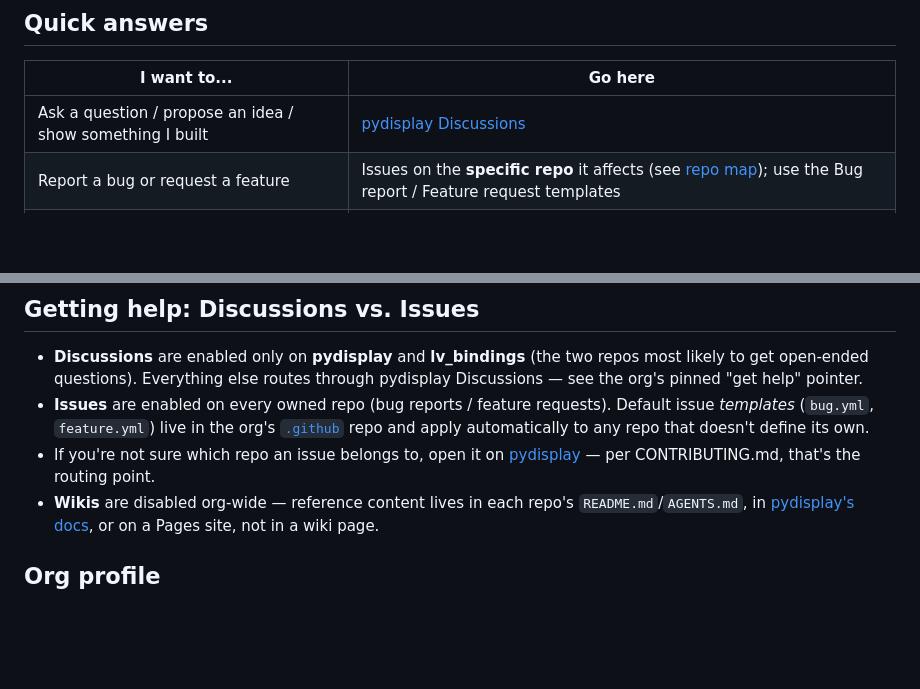
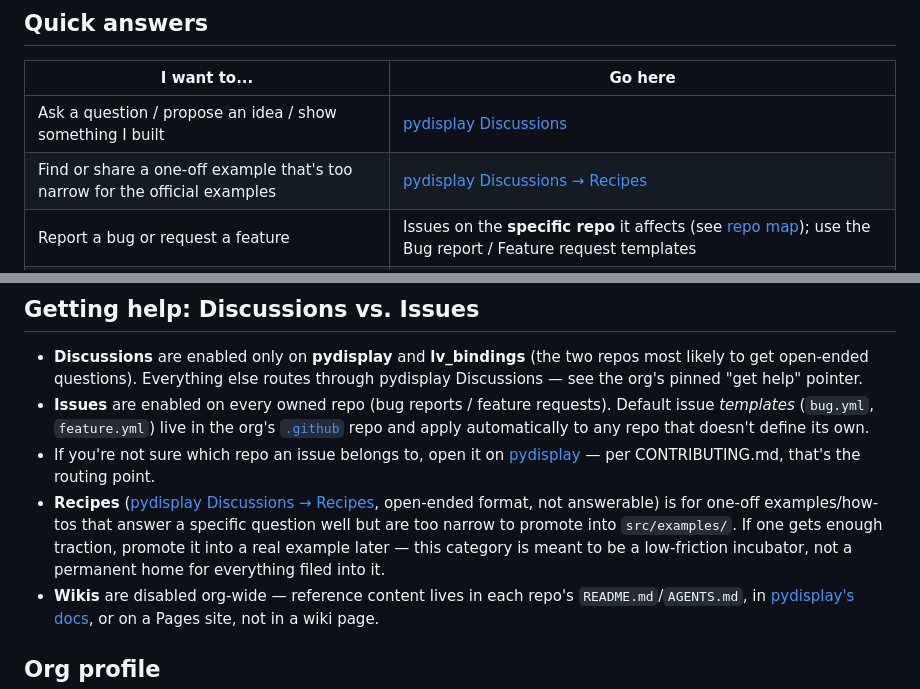
Before and after one commit to PyDevices/PyDevices.github.io, a Markdown page: docs/github-presence.md, 2 parts joined by grey strips. Rendered like a GitHub page; blank space fills up the shorter version.

Commit message:
Document the new pydisplay Discussions "Recipes" category
Open-ended, non-answerable category for one-off examples/how-tos that are
too narrow to justify adding to src/examples/, but might help someone
searching later. Added to the quick-answers table and the Discussions vs.
Issues section.

```diff
--- a/docs/github-presence.md
+++ b/docs/github-presence.md
@@ -10,6 +10,7 @@ the answer from scratch.
 | I want to... | Go here |
 |---|---|
 | Ask a question / propose an idea / show something I built | [pydisplay Discussions](https://github.com/PyDevices/pydisplay/discussions) |
+| Find or share a one-off example that's too narrow for the official examples | [pydisplay Discussions → Recipes](https://github.com/PyDevices/pydisplay/discussions/categories/recipes) |
 | Report a bug or request a feature | Issues on the **specific repo** it affects (see [repo map](#repos--pages-sites)); use the Bug report / Feature request templates |
 | Find contribution guidelines shared across repos | [PyDevices/.github CONTRIBUTING.md](https://github.com/PyDevices/.github/blob/main/CONTRIBUTING.md) |
 | Read the org's public-facing "about us" | [PyDevices/.github profile README](https://github.com/PyDevices/.github/blob/main/profile/README.md) (rendered on [github.com/PyDevices](https://github.com/PyDevices)) |
@@ -28,6 +29,12 @@ the answer from scratch.
 - If you're not sure which repo an issue belongs to, open it on
   [pydisplay](https://github.com/PyDevices/pydisplay/issues) — per
   CONTRIBUTING.md, that's the routing point.
+- **Recipes** ([pydisplay Discussions → Recipes](https://github.com/PyDevices/pydisplay/discussions/categories/recipes),
+  open-ended format, not answerable) is for one-off examples/how-tos that
+  answer a specific question well but are too narrow to promote into
+  `src/examples/`. If one gets enough traction, promote it into a real
+  example later — this category is meant to be a low-friction incubator,
+  not a permanent home for everything filed into it.
 - **Wikis** are disabled org-wide — reference content lives in each repo's
   `README.md`/`AGENTS.md`, in
   [pydisplay's docs](https://pydisplay.readthedocs.io), or on a Pages site,
```
